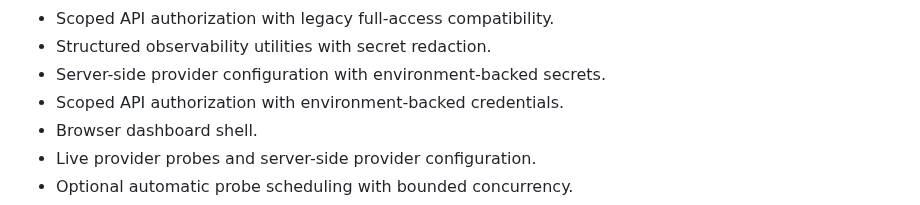
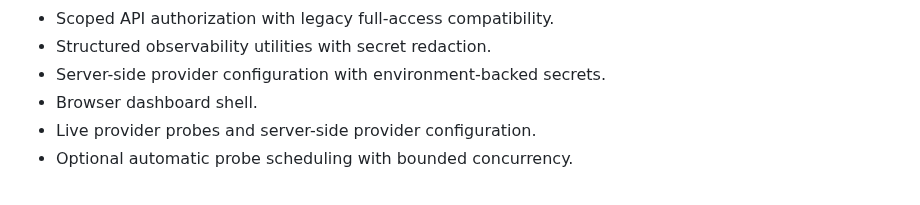
Before and after one commit to dheerendra7/LOCD-Engine---Local-or-Cloud-Decision-Engine, a Markdown page: README.md, the part around the change. Rendered like a GitHub page.

Commit message:
docs(readme): keep scoped auth capability list clean

```diff
--- a/README.md
+++ b/README.md
@@ -35,7 +35,6 @@ Possible destinations:
 - Scoped API authorization with legacy full-access compatibility.
 - Structured observability utilities with secret redaction.
 - Server-side provider configuration with environment-backed secrets.
-- Scoped API authorization with environment-backed credentials.
 - Browser dashboard shell.
 - Live provider probes and server-side provider configuration.
 - Optional automatic probe scheduling with bounded concurrency.
```
